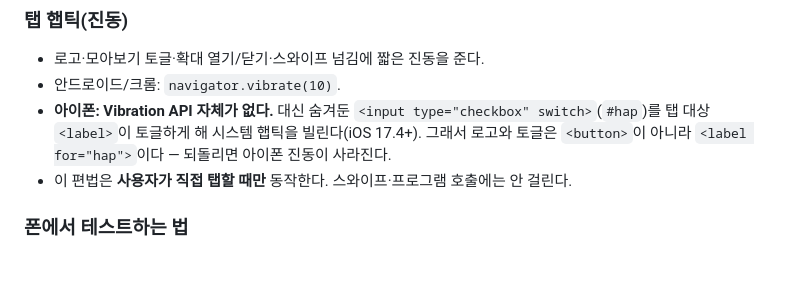
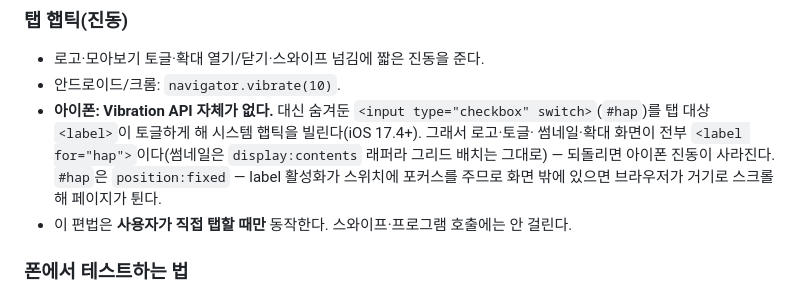
Before and after one commit to suokkim/ceramic, a Markdown page: POLICY.md, the part around the change. Drawn GitHub-style; blank space fills up the shorter version.

Commit message:
Update POLICY for haptic label scope

```diff
--- a/POLICY.md
+++ b/POLICY.md
@@ -87,8 +87,11 @@
 - 로고·모아보기 토글·확대 열기/닫기·스와이프 넘김에 짧은 진동을 준다.
 - 안드로이드/크롬: `navigator.vibrate(10)`.
 - **아이폰: Vibration API 자체가 없다.** 대신 숨겨둔 `<input type="checkbox" switch>`(`#hap`)를
-  탭 대상 `<label>`이 토글하게 해 시스템 햅틱을 빌린다(iOS 17.4+). 그래서 로고와 토글은
-  `<button>`이 아니라 `<label for="hap">`이다 — 되돌리면 아이폰 진동이 사라진다.
+  탭 대상 `<label>`이 토글하게 해 시스템 햅틱을 빌린다(iOS 17.4+). 그래서 로고·토글·
+  썸네일·확대 화면이 전부 `<label for="hap">`이다(썸네일은 `display:contents` 래퍼라
+  그리드 배치는 그대로) — 되돌리면 아이폰 진동이 사라진다.
+  `#hap`은 `position:fixed` — label 활성화가 스위치에 포커스를 주므로 화면 밖에 있으면
+  브라우저가 거기로 스크롤해 페이지가 튄다.
 - 이 편법은 **사용자가 직접 탭할 때만** 동작한다. 스와이프·프로그램 호출에는 안 걸린다.
 
 ### 폰에서 테스트하는 법
```
